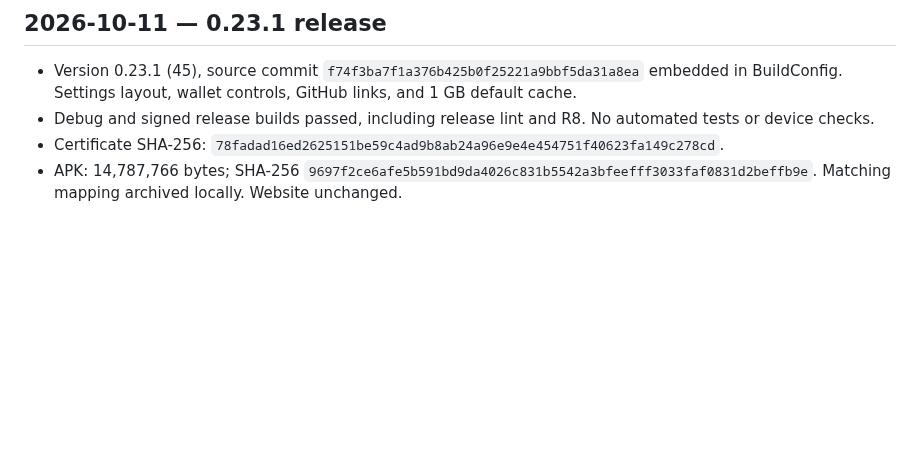
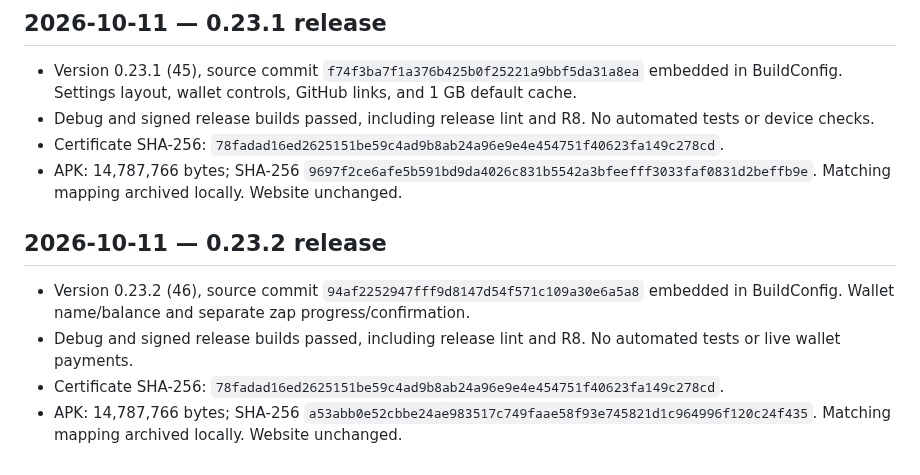
Before and after one commit to Sebastix/plume, a Markdown page: docs/VALIDATION.md, the part around the change. GitHub-like rendering; blank space fills up the shorter version.

Commit message:
docs: record 0.23.2 release verification

```diff
--- a/docs/VALIDATION.md
+++ b/docs/VALIDATION.md
@@ -524,3 +524,10 @@ Confirmed the Eurosky getBlob URL shown in the report returns HTTP 200 and image
 - Debug and signed release builds passed, including release lint and R8. No automated tests or device checks.
 - Certificate SHA-256: `78fadad16ed2625151be59c4ad9b8ab24a96e9e4e454751f40623fa149c278cd`.
 - APK: 14,787,766 bytes; SHA-256 `9697f2ce6afe5b591bd9da4026c831b5542a3bfeefff3033faf0831d2beffb9e`. Matching mapping archived locally. Website unchanged.
+
+## 2026-10-11 — 0.23.2 release
+
+- Version 0.23.2 (46), source commit `94af2252947fff9d8147d54f571c109a30e6a5a8` embedded in BuildConfig. Wallet name/balance and separate zap progress/confirmation.
+- Debug and signed release builds passed, including release lint and R8. No automated tests or live wallet payments.
+- Certificate SHA-256: `78fadad16ed2625151be59c4ad9b8ab24a96e9e4e454751f40623fa149c278cd`.
+- APK: 14,787,766 bytes; SHA-256 `a53abb0e52cbbe24ae983517c749faae58f93e745821d1c964996f120c24f435`. Matching mapping archived locally. Website unchanged.
```
